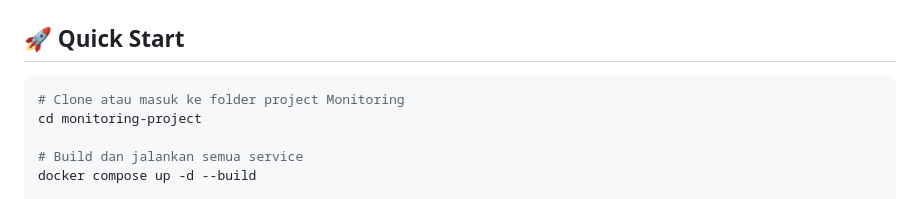
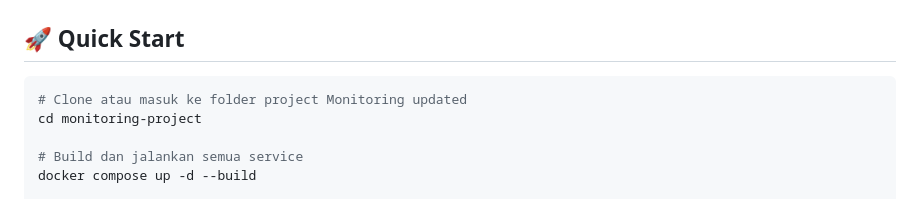
Before and after one commit to MuhRezaAldiIrawan/Monitoring-and-Alerting-Project, a Markdown page: README.md, the part around the change. Drawn GitHub-style.

Commit message:
docs: update README for clarity on project folder

````diff
--- a/README.md
+++ b/README.md
@@ -12,7 +12,7 @@ Stack ini terdiri dari:
 ## 🚀 Quick Start
 
 ```bash
-# Clone atau masuk ke folder project Monitoring
+# Clone atau masuk ke folder project Monitoring updated
 cd monitoring-project
 
 # Build dan jalankan semua service
````
